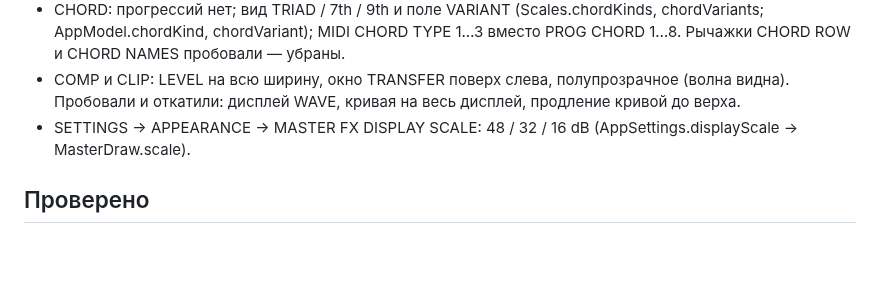
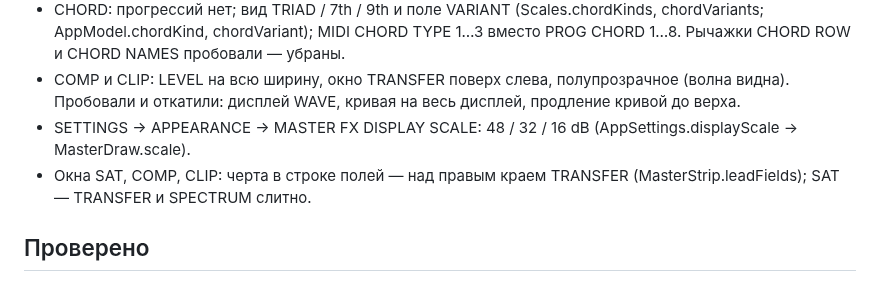
Before and after one commit to djPtrvch/JAMbo, a Markdown page: docs/SWIFT_MILESTONE_S14.md, the part around the change. Rendered like a GitHub page; blank space fills up the shorter version.

```diff
--- a/docs/SWIFT_MILESTONE_S14.md
+++ b/docs/SWIFT_MILESTONE_S14.md
@@ -163,6 +163,7 @@
 - CHORD: прогрессий нет; вид TRIAD / 7th / 9th и поле VARIANT (Scales.chordKinds, chordVariants; AppModel.chordKind, chordVariant); MIDI CHORD TYPE 1…3 вместо PROG CHORD 1…8. Рычажки CHORD ROW и CHORD NAMES пробовали — убраны.
 - COMP и CLIP: LEVEL на всю ширину, окно TRANSFER поверх слева, полупрозрачное (волна видна). Пробовали и откатили: дисплей WAVE, кривая на весь дисплей, продление кривой до верха.
 - SETTINGS → APPEARANCE → MASTER FX DISPLAY SCALE: 48 / 32 / 16 dB (AppSettings.displayScale → MasterDraw.scale).
+- Окна SAT, COMP, CLIP: черта в строке полей — над правым краем TRANSFER (MasterStrip.leadFields); SAT — TRANSFER и SPECTRUM слитно.
 
 ## Проверено
 S14w — на iPad; CoreTests — 304 (новые: EngineIconTests — testPreviewsMatchPrototype, testGridFiniteInField, testEachKnobChangesIcon, testTableFrame; testApplyKnobsToAllPages, testFeedbackFollowsResolveAcrossInputs; убраны прежние тесты иконок веба). S14v — на iPad. S14a — тесты Core (HeavyLoadTests), DIAGNOSTICS на iPad. CoreTests — 298 (S14a: testHeavyProjectProfile, testProfileOffAndOn); 296 (новые: testMoveRow, testPasteTrackKeepsOwnPatterns, testClipSpeed, testQueuedClipAfterSlowClip, testSameNameIgnoresAudioExtension).
```
Also changed, not shown: docs/ai/master-chain.md (+1 -1 lines).
